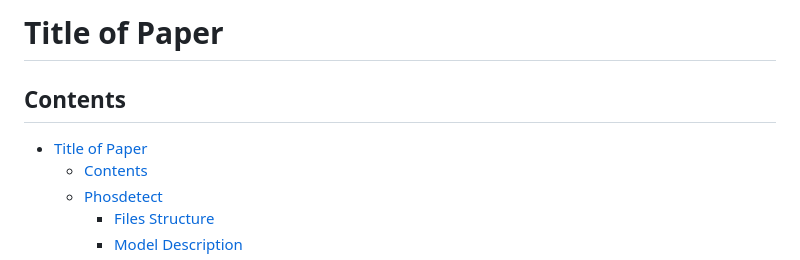
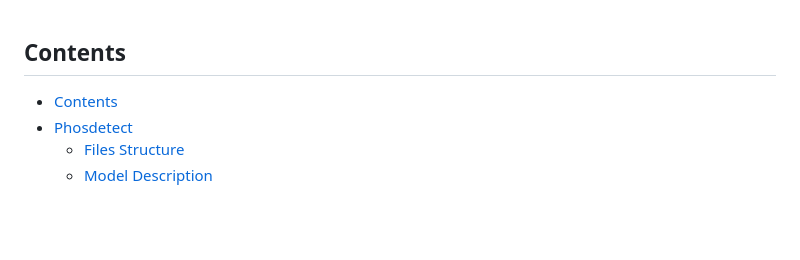
Before and after one commit to YiCITI/PhosSight, a Markdown page: README.md, the part around the change. GitHub-like rendering; blank space fills up the shorter version.

```diff
--- a/README.md
+++ b/README.md
@@ -1,8 +1,5 @@
-# Title of Paper
 
 ## Contents
-
-- [Title of Paper](#title-of-paper)
   - [Contents](#contents)
   - [Phosdetect](#phosdetect)
     - [Files Structure](#files-structure)
```
